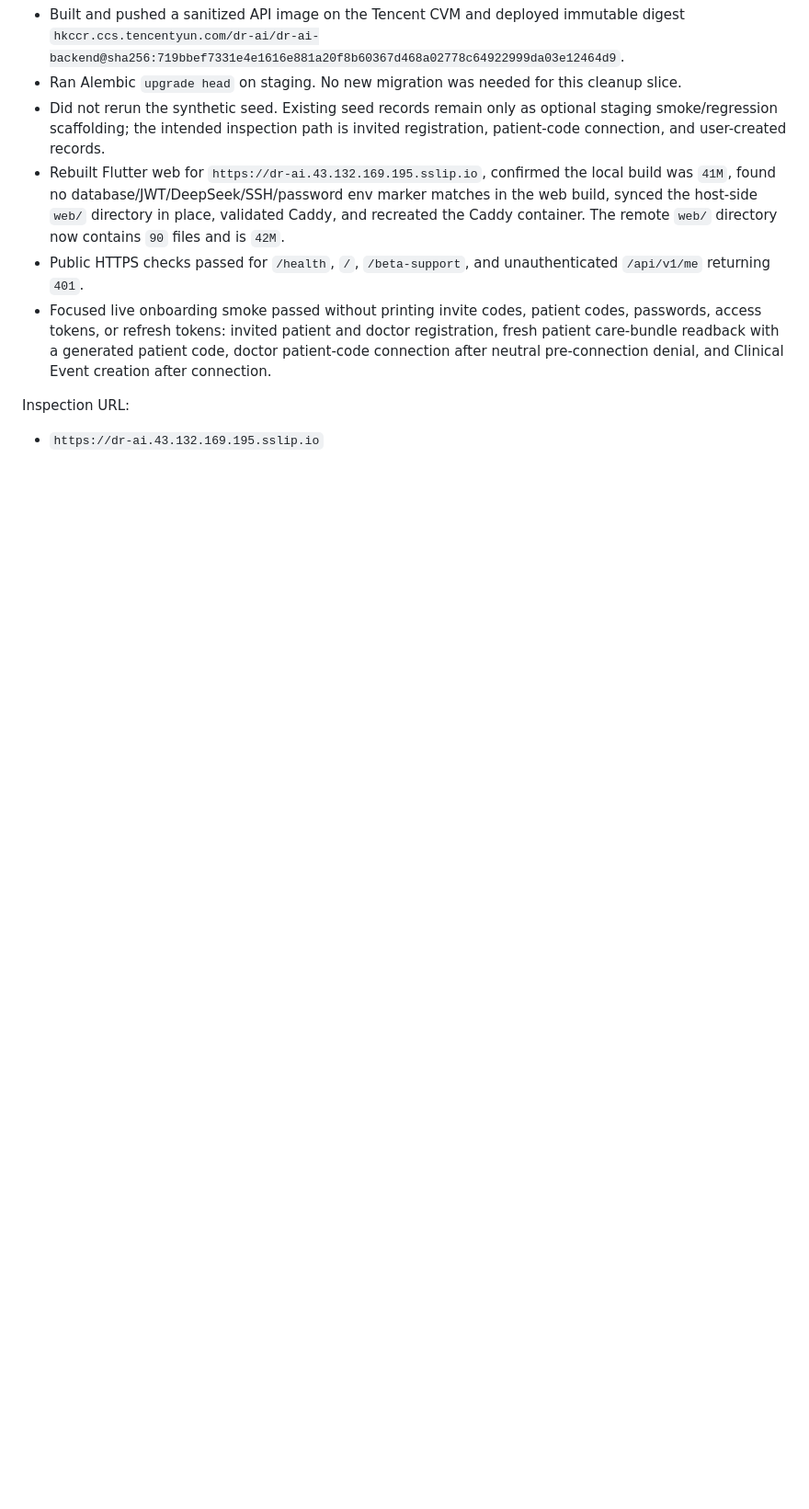
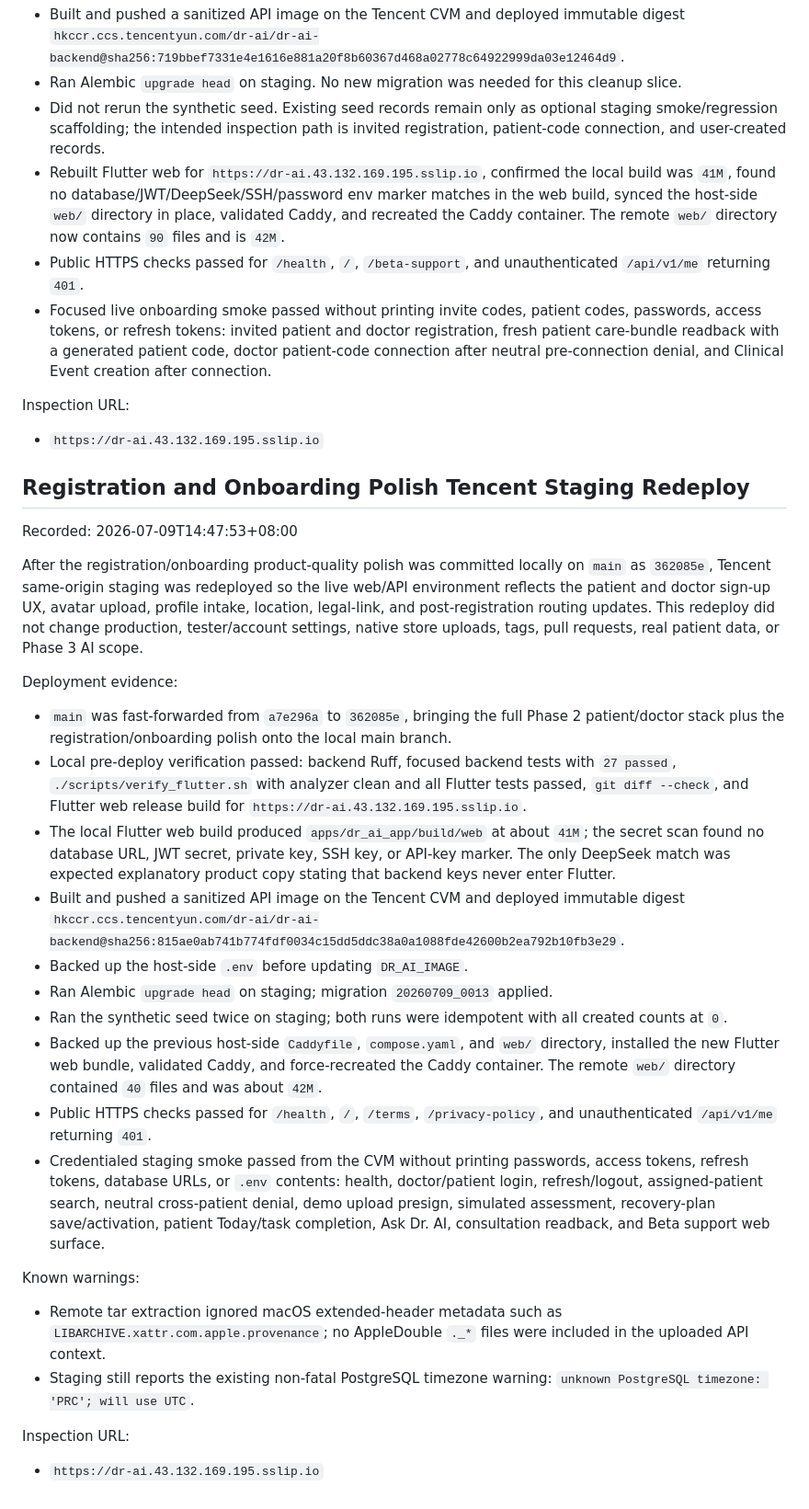
Before and after one commit to harryXiaoCao/Dr_AI_Product, a Markdown page: docs/Phase_2_Patient_Doctor_Core_Progress_Record.md, the part around the change. Shown at 92% size. Rendered like a GitHub page; blank space fills up the shorter version.

Commit message:
Record registration onboarding staging redeploy

```diff
--- a/docs/Phase_2_Patient_Doctor_Core_Progress_Record.md
+++ b/docs/Phase_2_Patient_Doctor_Core_Progress_Record.md
@@ -422,3 +422,59 @@ Deployment evidence:
 Inspection URL:
 
 - `https://dr-ai.43.132.169.195.sslip.io`
+
+## Registration and Onboarding Polish Tencent Staging Redeploy
+
+Recorded: 2026-07-09T14:47:53+08:00
+
+After the registration/onboarding product-quality polish was committed locally
+on `main` as `362085e`, Tencent same-origin staging was redeployed so the live
+web/API environment reflects the patient and doctor sign-up UX, avatar upload,
+profile intake, location, legal-link, and post-registration routing updates.
+This redeploy did not change production, tester/account settings, native store
+uploads, tags, pull requests, real patient data, or Phase 3 AI scope.
+
+Deployment evidence:
+
+- `main` was fast-forwarded from `a7e296a` to `362085e`, bringing the full
+  Phase 2 patient/doctor stack plus the registration/onboarding polish onto the
+  local main branch.
+- Local pre-deploy verification passed: backend Ruff, focused backend tests
+  with `27 passed`, `./scripts/verify_flutter.sh` with analyzer clean and all
+  Flutter tests passed, `git diff --check`, and Flutter web release build for
+  `https://dr-ai.43.132.169.195.sslip.io`.
+- The local Flutter web build produced `apps/dr_ai_app/build/web` at about
+  `41M`; the secret scan found no database URL, JWT secret, private key, SSH
+  key, or API-key marker. The only DeepSeek match was expected explanatory
+  product copy stating that backend keys never enter Flutter.
+- Built and pushed a sanitized API image on the Tencent CVM and deployed
+  immutable digest
+  `hkccr.ccs.tencentyun.com/dr-ai/dr-ai-backend@sha256:815ae0ab741b774fdf0034c15dd5ddc38a0a1088fde42600b2ea792b10fb3e29`.
+- Backed up the host-side `.env` before updating `DR_AI_IMAGE`.
+- Ran Alembic `upgrade head` on staging; migration `20260709_0013` applied.
+- Ran the synthetic seed twice on staging; both runs were idempotent with all
+  created counts at `0`.
+- Backed up the previous host-side `Caddyfile`, `compose.yaml`, and `web/`
+  directory, installed the new Flutter web bundle, validated Caddy, and
+  force-recreated the Caddy container. The remote `web/` directory contained
+  `40` files and was about `42M`.
+- Public HTTPS checks passed for `/health`, `/`, `/terms`, `/privacy-policy`,
+  and unauthenticated `/api/v1/me` returning `401`.
+- Credentialed staging smoke passed from the CVM without printing passwords,
+  access tokens, refresh tokens, database URLs, or `.env` contents: health,
+  doctor/patient login, refresh/logout, assigned-patient search, neutral
+  cross-patient denial, demo upload presign, simulated assessment,
+  recovery-plan save/activation, patient Today/task completion, Ask Dr. AI,
+  consultation readback, and Beta support web surface.
+
+Known warnings:
+
+- Remote tar extraction ignored macOS extended-header metadata such as
+  `LIBARCHIVE.xattr.com.apple.provenance`; no AppleDouble `._*` files were
+  included in the uploaded API context.
+- Staging still reports the existing non-fatal PostgreSQL timezone warning:
+  `unknown PostgreSQL timezone: 'PRC'; will use UTC`.
+
+Inspection URL:
+
+- `https://dr-ai.43.132.169.195.sslip.io`
```
